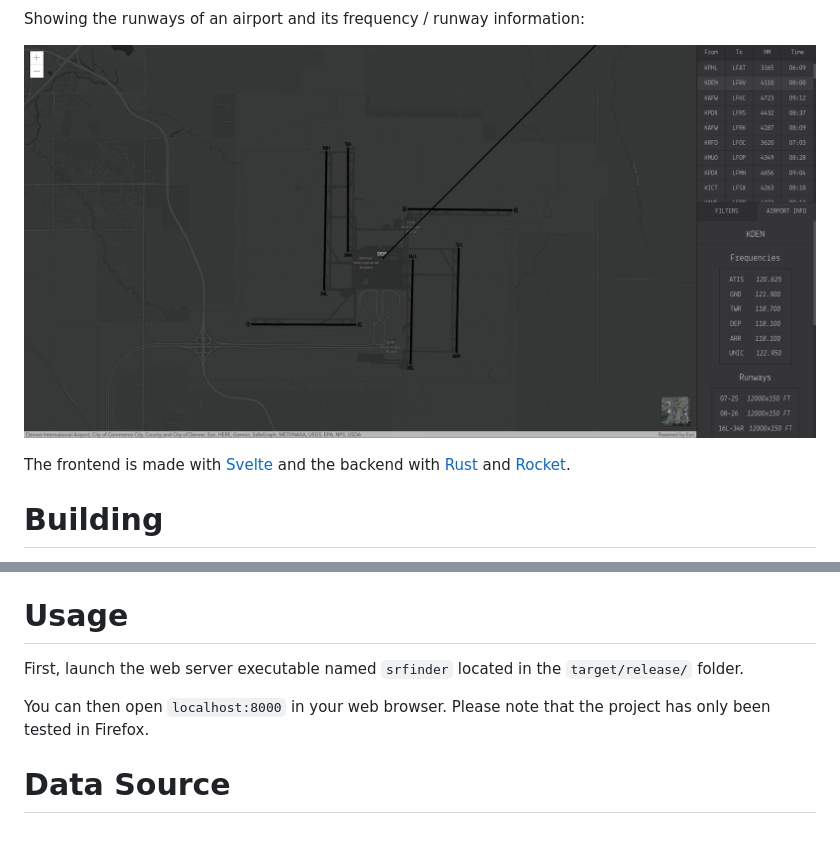
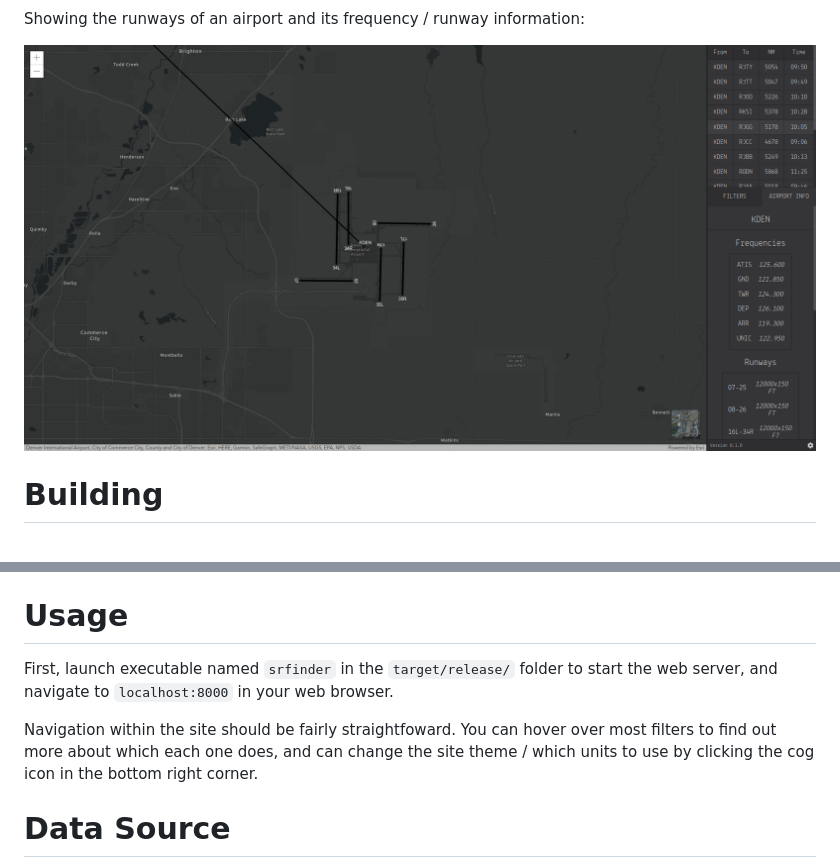
Before and after one commit to Acizza/srfinder, a Markdown page: README.md, 2 parts joined by grey strips. GitHub-like rendering; pictures changed too: res/airport_info.png; blank space fills up the shorter version.

```diff
--- a/README.md
+++ b/README.md
@@ -13,8 +21,6 @@ Showing a found route on a map:
 Showing the runways of an airport and its frequency / runway information:
 
 ![Screenshot showing airport runways](res/airport_info.png?raw=true)
-
-The frontend is made with [Svelte](https://svelte.dev/) and the backend with [Rust](https://www.rust-lang.org/) and [Rocket](https://rocket.rs/).
 
 # Building
 
@@ -41,9 +47,9 @@ From within the project directory, navigate to the `frontend` folder and run the
 
 # Usage
 
-First, launch the web server executable named `srfinder` located in the `target/release/` folder.
+First, launch executable named `srfinder` in the `target/release/` folder to start the web server, and navigate to `localhost:8000` in your web browser.
 
-You can then open `localhost:8000` in your web browser. Please note that the project has only been tested in Firefox.
+Navigation within the site should be fairly straightfoward. You can hover over most filters to find out more about which each one does, and can change the site theme / which units to use by clicking the cog icon in the bottom right corner.
 
 # Data Source
 
```
Also changed, not shown: other parts of README.md (+11 -3 lines), res/homepage.png (deleted), res/homepage_dark.png (added), res/homepage_light.png (added), res/route.png.
